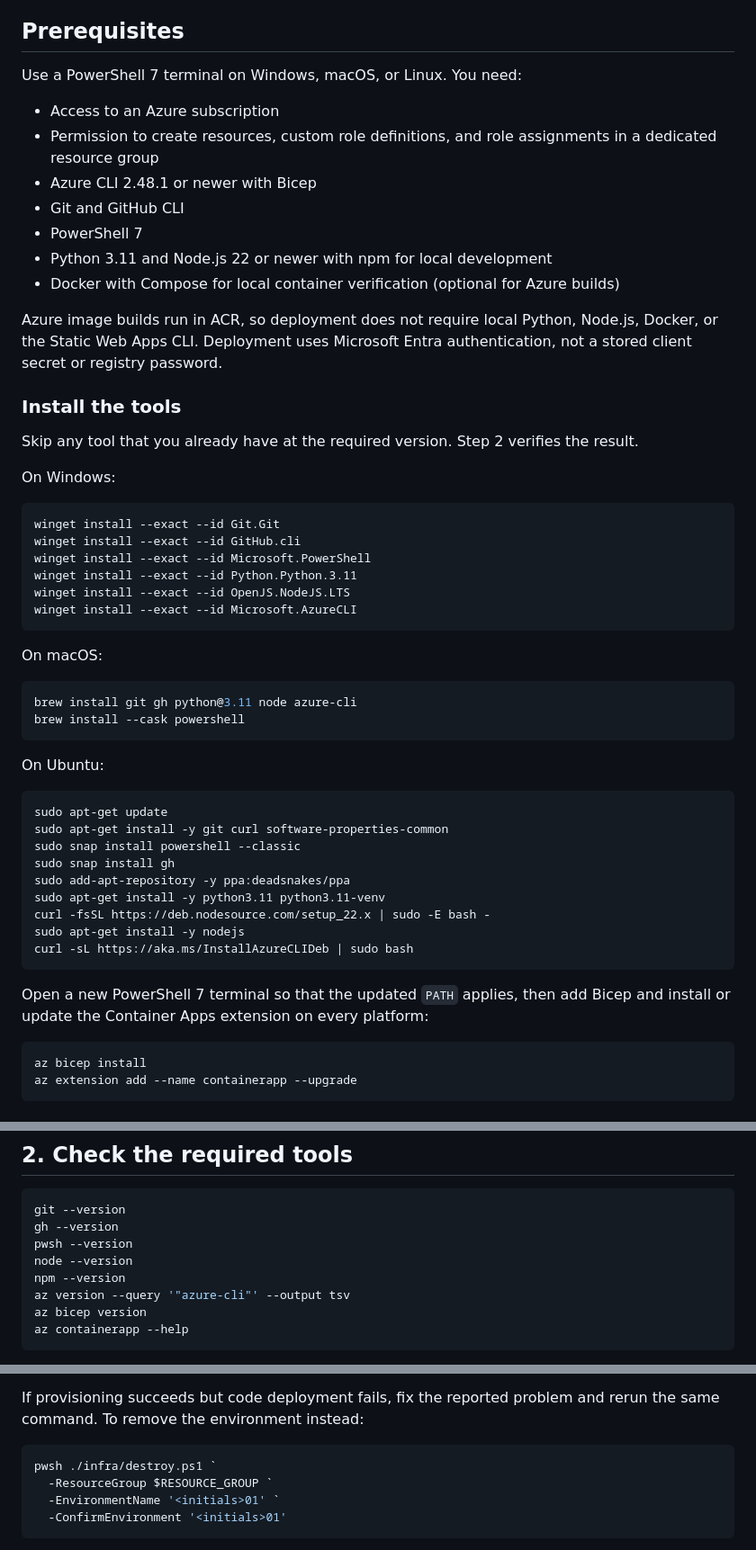
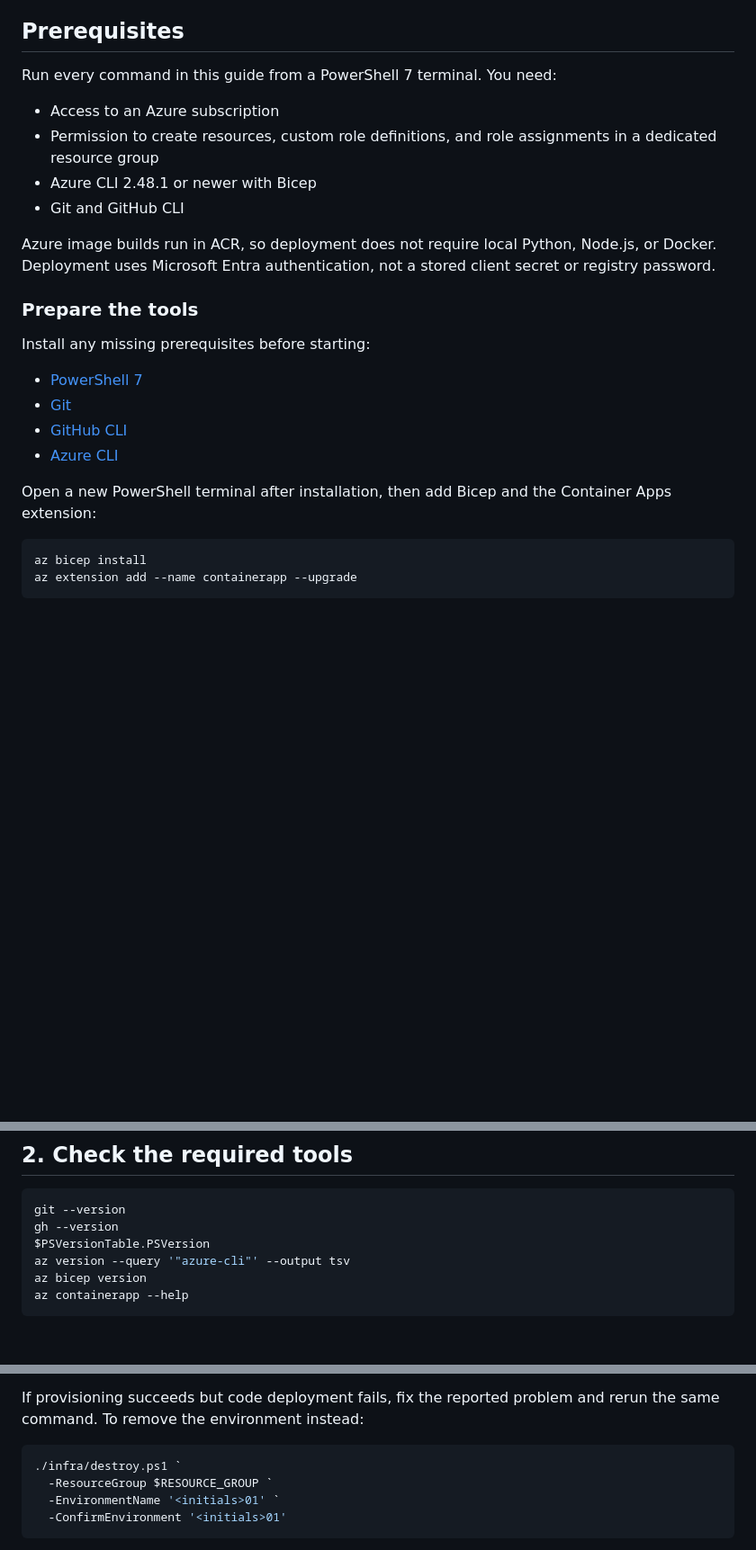
Before and after one commit to jasonfarrell-msft/ws-ai-sdlc, a Markdown page: docs/01-azure-foundation.md, 3 parts joined by grey strips. Shown at 90% size. GitHub-like rendering; blank space fills up the shorter version.

Commit message:
docs: simplify foundations for PowerShell attendees
Assume an existing PowerShell 7 session, invoke deployment scripts directly, and remove platform-specific installation and optional local-build commands.

Co-authored-by: Copilot <223556219+Copilot@users.noreply.github.com>

````diff
--- a/docs/01-azure-foundation.md
+++ b/docs/01-azure-foundation.md
@@ -54,60 +54,29 @@ telemetry requires SDK instrumentation that this baseline does not configure.
 
 ## Prerequisites
 
-Use a PowerShell 7 terminal on Windows, macOS, or Linux. You need:
+Run every command in this guide from a PowerShell 7 terminal. You need:
 
 - Access to an Azure subscription
 - Permission to create resources, custom role definitions, and role assignments
   in a dedicated resource group
 - Azure CLI 2.48.1 or newer with Bicep
 - Git and GitHub CLI
-- PowerShell 7
-- Python 3.11 and Node.js 22 or newer with npm for local development
-- Docker with Compose for local container verification (optional for Azure builds)
 
 Azure image builds run in ACR, so deployment does not require local Python,
-Node.js, Docker, or the Static Web Apps CLI. Deployment uses Microsoft Entra
+Node.js, or Docker. Deployment uses Microsoft Entra
 authentication, not a stored client secret or registry password.
 
-### Install the tools
+### Prepare the tools
 
-Skip any tool that you already have at the required version. Step 2 verifies
-the result.
+Install any missing prerequisites before starting:
 
-On Windows:
+- [PowerShell 7](https://learn.microsoft.com/powershell/scripting/install/installing-powershell)
+- [Git](https://git-scm.com/downloads)
+- [GitHub CLI](https://cli.github.com/)
+- [Azure CLI](https://learn.microsoft.com/cli/azure/install-azure-cli)
 
-```powershell
-winget install --exact --id Git.Git
-winget install --exact --id GitHub.cli
-winget install --exact --id Microsoft.PowerShell
-winget install --exact --id Python.Python.3.11
-winget install --exact --id OpenJS.NodeJS.LTS
-winget install --exact --id Microsoft.AzureCLI
-```
-
-On macOS:
-
-```powershell
-brew install git gh python@3.11 node azure-cli
-brew install --cask powershell
-```
-
-On Ubuntu:
-
-```bash
-sudo apt-get update
-sudo apt-get install -y git curl software-properties-common
-sudo snap install powershell --classic
-sudo snap install gh
-sudo add-apt-repository -y ppa:deadsnakes/ppa
-sudo apt-get install -y python3.11 python3.11-venv
-curl -fsSL https://deb.nodesource.com/setup_22.x | sudo -E bash -
-sudo apt-get install -y nodejs
-curl -sL https://aka.ms/InstallAzureCLIDeb | sudo bash
-```
-
-Open a new PowerShell 7 terminal so that the updated `PATH` applies, then add
-Bicep and install or update the Container Apps extension on every platform:
+Open a new PowerShell terminal after installation, then add Bicep and the
+Container Apps extension:
 
 ```powershell
 az bicep install
@@ -144,9 +113,7 @@ gh api "repos/$GITHUB_REPOSITORY" `
 ```powershell
 git --version
 gh --version
-pwsh --version
-node --version
-npm --version
+$PSVersionTable.PSVersion
 az version --query '"azure-cli"' --output tsv
 az bicep version
 az containerapp --help
@@ -269,7 +215,7 @@ If provisioning succeeds but code deployment fails, fix the reported problem
 and rerun the same command. To remove the environment instead:
 
 ```powershell
-pwsh ./infra/destroy.ps1 `
+./infra/destroy.ps1 `
   -ResourceGroup $RESOURCE_GROUP `
   -EnvironmentName '<initials>01' `
   -ConfirmEnvironment '<initials>01'
````
Also changed, not shown: other parts of docs/01-azure-foundation.md (+3 -24 lines).
